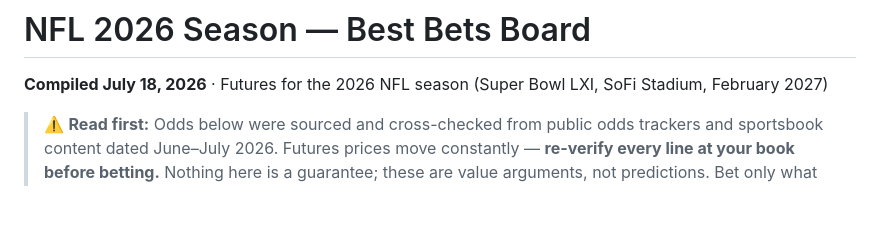
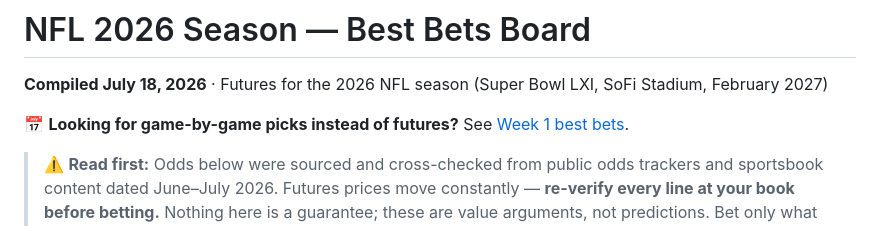
Before and after one commit to estebanruiz8998-design/NFL-bets, a Markdown page: README.md, the part around the change. Rendered like a GitHub page; blank space fills up the shorter version.

```diff
--- a/README.md
+++ b/README.md
@@ -1,6 +1,8 @@
 # NFL 2026 Season — Best Bets Board
 
 **Compiled July 18, 2026** · Futures for the 2026 NFL season (Super Bowl LXI, SoFi Stadium, February 2027)
+
+📅 **Looking for game-by-game picks instead of futures?** See [Week 1 best bets](week1-2026-best-bets.md).
 
 > ⚠️ **Read first:** Odds below were sourced and cross-checked from public odds trackers and sportsbook content dated June–July 2026. Futures prices move constantly — **re-verify every line at your book before betting.** Nothing here is a guarantee; these are value arguments, not predictions. Bet only what you can afford to lose. If gambling stops being fun, call or text 1-800-GAMBLER.
 
```
Also changed, not shown: week1-2026-best-bets.md (added, +65 -0 lines).
